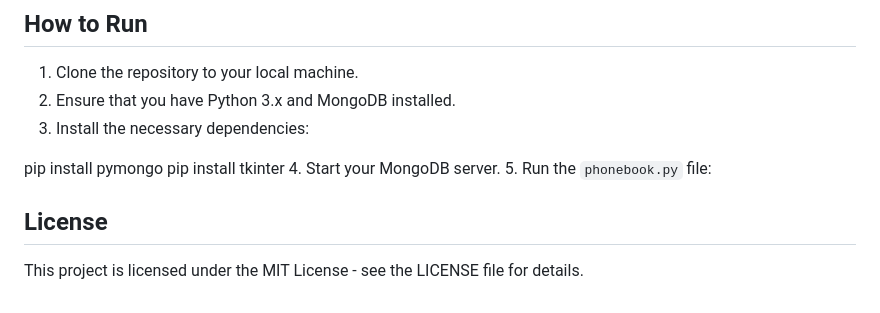
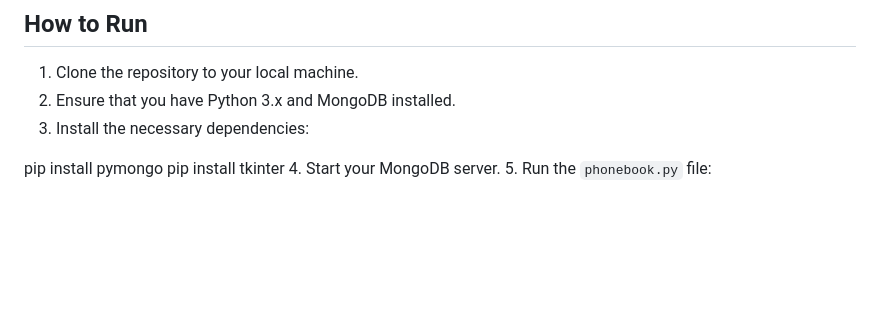
Before and after one commit to Unusualyug/Impact-pr, a Markdown page: README.md, the part around the change. Rendered like a GitHub page; blank space fills up the shorter version.

```diff
--- a/README.md
+++ b/README.md
@@ -102,7 +102,3 @@ New Phone Number (for Edit): [__]
 3. Install the necessary dependencies:
 
 pip install pymongo pip install tkinter 4. Start your MongoDB server. 5. Run the `phonebook.py` file:
-
-## License
-
-This project is licensed under the MIT License - see the LICENSE file for details.
```
